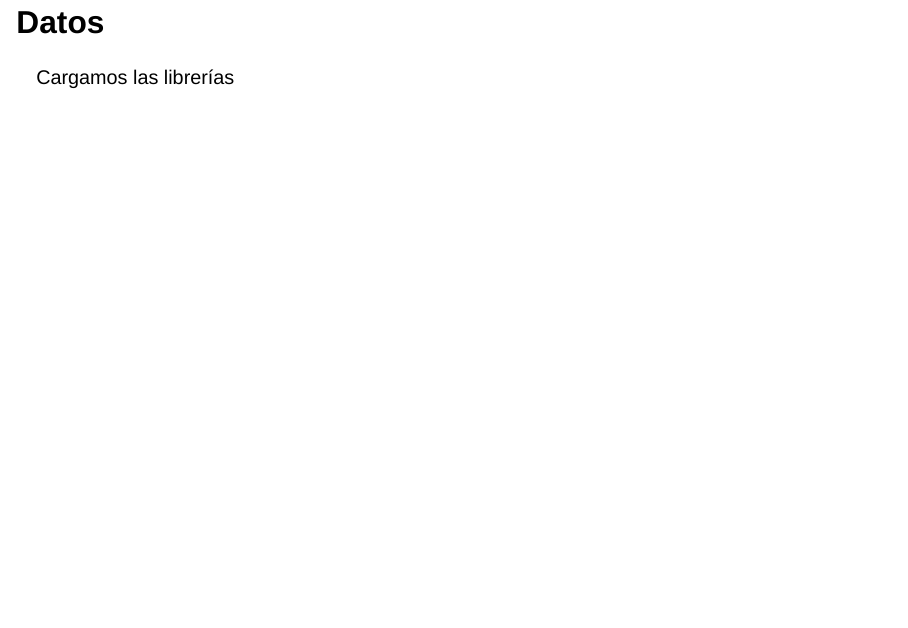
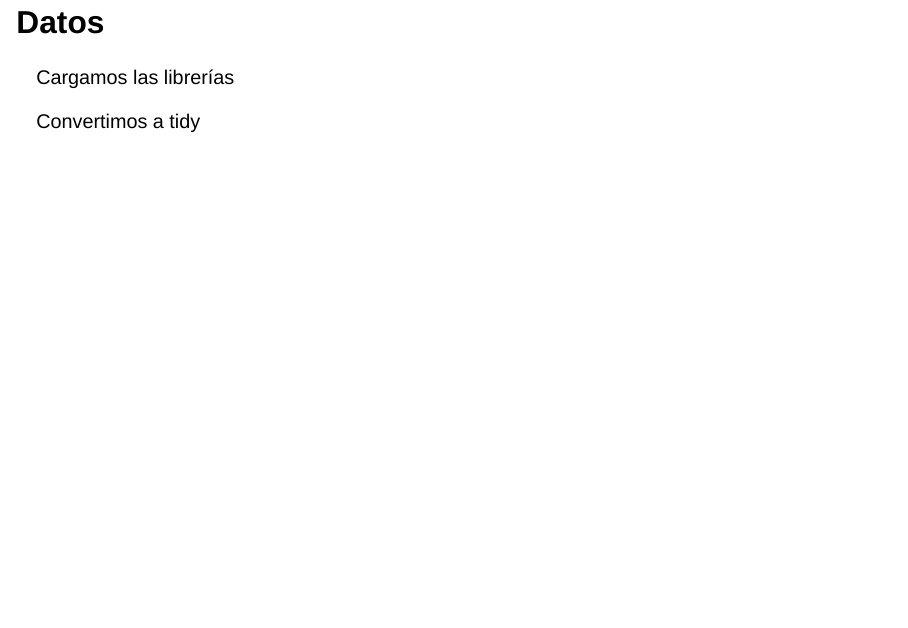
Before and after one commit to XiscoRibera/Entrega3_AD, a Quarto document (presentacio.qmd): page 2 of 2. Rendered offline with R 4.5, knitr and Pandoc in place of Quarto, with nearby package versions; drawn as Slidy slides in place of the format the file asks for.

Commit message:
commit presentacio

````diff
--- a/presentacio.qmd
+++ b/presentacio.qmd
@@ -9,10 +9,12 @@ author: Irene LiFeng Julià Pérez y Xisco Ribera Ramis
 
 Cargamos las librerías
 
-```{r, warning=FALSE, message=FALSE}
+```{r}
 library(tidyverse)
 library(dplyr)
 library(GGally)
 library(psych)
 library(skimr)
 ```
+
+Convertimos a tidy
````
Also changed, not shown: presentacio.html.
